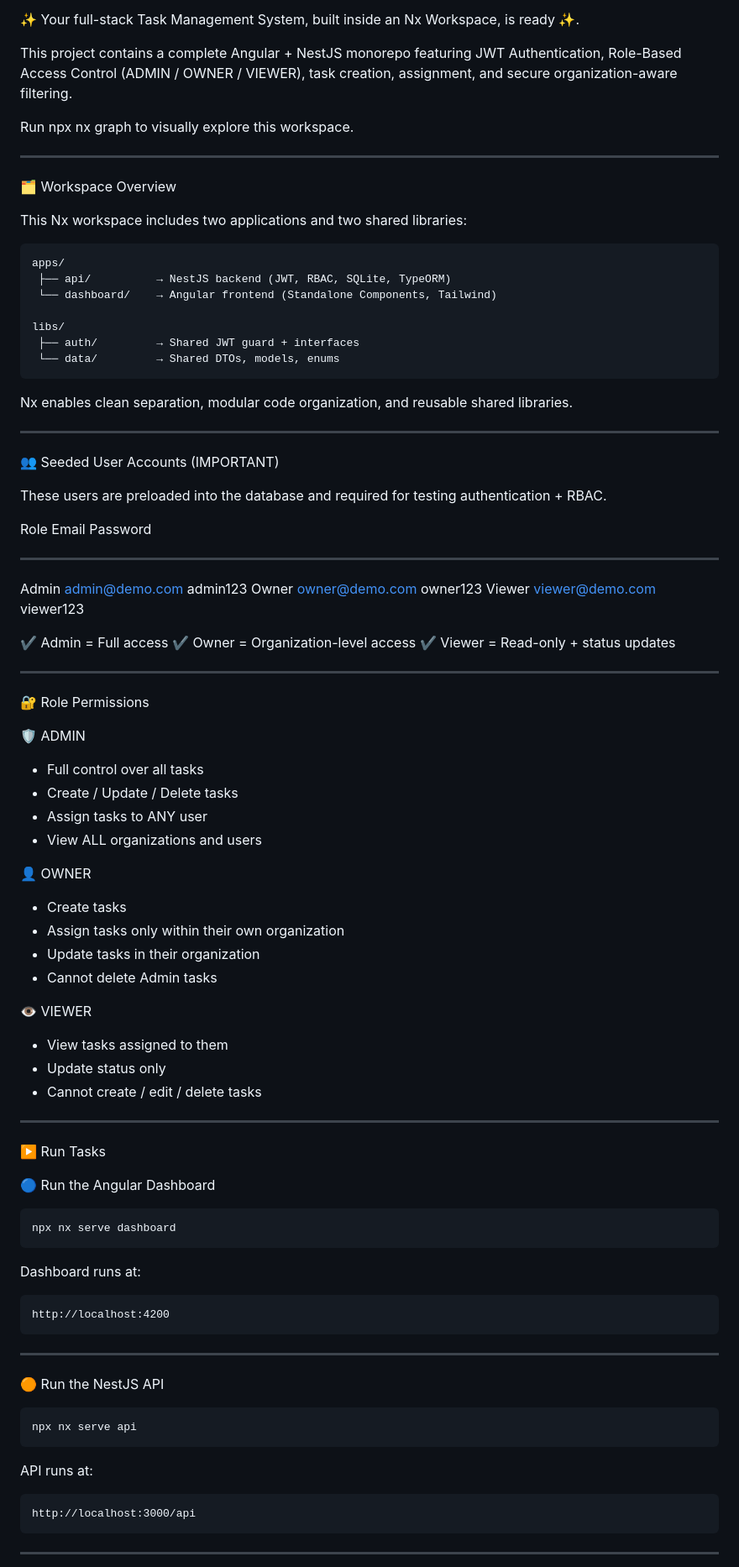
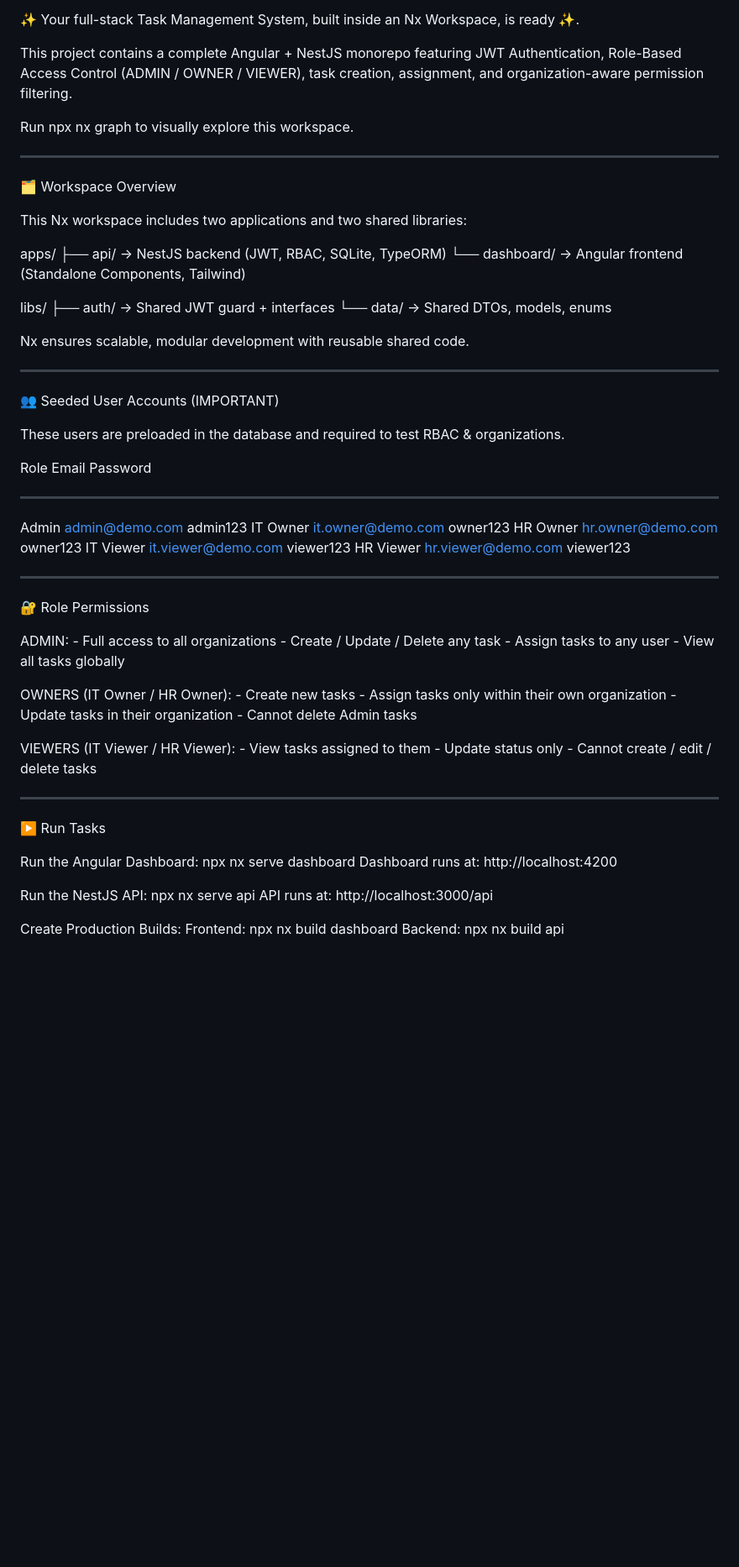
Before and after one commit to YashodaPVarma/yvarma-0a19fc14-d0eb-42ed-850d-63023568a3e3, a Markdown page: README.md, the part around one of its changes. Shown at 84% size. Rendered like a GitHub page; blank space fills up the shorter version.

```diff
--- a/README.md
+++ b/README.md
@@ -5,7 +5,7 @@ is ready ✨.
 
 This project contains a complete Angular + NestJS monorepo featuring
 JWT Authentication, Role-Based Access Control (ADMIN / OWNER / VIEWER),
-task creation, assignment, and secure organization-aware filtering.
+task creation, assignment, and organization-aware permission filtering.
 
 Run npx nx graph to visually explore this workspace.
 
@@ -15,79 +15,53 @@ Run npx nx graph to visually explore this workspace.
 
 This Nx workspace includes two applications and two shared libraries:
 
-    apps/
-     ├── api/          → NestJS backend (JWT, RBAC, SQLite, TypeORM)
-     └── dashboard/    → Angular frontend (Standalone Components, Tailwind)
+apps/ ├── api/ → NestJS backend (JWT, RBAC, SQLite, TypeORM) └──
+dashboard/ → Angular frontend (Standalone Components, Tailwind)
 
-    libs/
-     ├── auth/         → Shared JWT guard + interfaces
-     └── data/         → Shared DTOs, models, enums
+libs/ ├── auth/ → Shared JWT guard + interfaces └── data/ → Shared DTOs,
+models, enums
 
-Nx enables clean separation, modular code organization, and reusable
-shared libraries.
+Nx ensures scalable, modular development with reusable shared code.
 
 ------------------------------------------------------------------------
 
 👥 Seeded User Accounts (IMPORTANT)
 
-These users are preloaded into the database and required for testing
-authentication + RBAC.
+These users are preloaded in the database and required to test RBAC &
+organizations.
 
-  Role     Email             Password
-  -------- ----------------- -----------
-  Admin    admin@demo.com    admin123
-  Owner    owner@demo.com    owner123
-  Viewer   viewer@demo.com   viewer123
-
-✔ Admin = Full access
-✔ Owner = Organization-level access
-✔ Viewer = Read-only + status updates
+  Role        Email                Password
+  ----------- -------------------- -----------
+  Admin       admin@demo.com       admin123
+  IT Owner    it.owner@demo.com    owner123
+  HR Owner    hr.owner@demo.com    owner123
+  IT Viewer   it.viewer@demo.com   viewer123
+  HR Viewer   hr.viewer@demo.com   viewer123
 
 ------------------------------------------------------------------------
 
 🔐 Role Permissions
 
-🛡️ ADMIN
+ADMIN: - Full access to all organizations - Create / Update / Delete any
+task - Assign tasks to any user - View all tasks globally
 
--   Full control over all tasks
--   Create / Update / Delete tasks
--   Assign tasks to ANY user
--   View ALL organizations and users
+OWNERS (IT Owner / HR Owner): - Create new tasks - Assign tasks only
+within their own organization - Update tasks in their organization -
+Cannot delete Admin tasks
 
-👤 OWNER
-
--   Create tasks
--   Assign tasks only within their own organization
--   Update tasks in their organization
--   Cannot delete Admin tasks
-
-👁️ VIEWER
-
--   View tasks assigned to them
--   Update status only
--   Cannot create / edit / delete tasks
+VIEWERS (IT Viewer / HR Viewer): - View tasks assigned to them - Update
+status only - Cannot create / edit / delete tasks
 
 ------------------------------------------------------------------------
 
 ▶️ Run Tasks
 
-🔵 Run the Angular Dashboard
+Run the Angular Dashboard: npx nx serve dashboard Dashboard runs at:
+http://localhost:4200
 
-    npx nx serve dashboard
+Run the NestJS API: npx nx serve api API runs at:
+http://localhost:3000/api
 
-Dashboard runs at:
+Create Production Builds: Frontend: npx nx build dashboard Backend: npx
+nx build api
 
-    http://localhost:4200
-
-------------------------------------------------------------------------
-
-🟠 Run the NestJS API
-
-    npx nx serve api
-
-API runs at:
-
-    http://localhost:3000/api
-
-------------------------------------------------------------------------
-
```
Also changed, not shown: other parts of README.md (+17 -70 lines).
